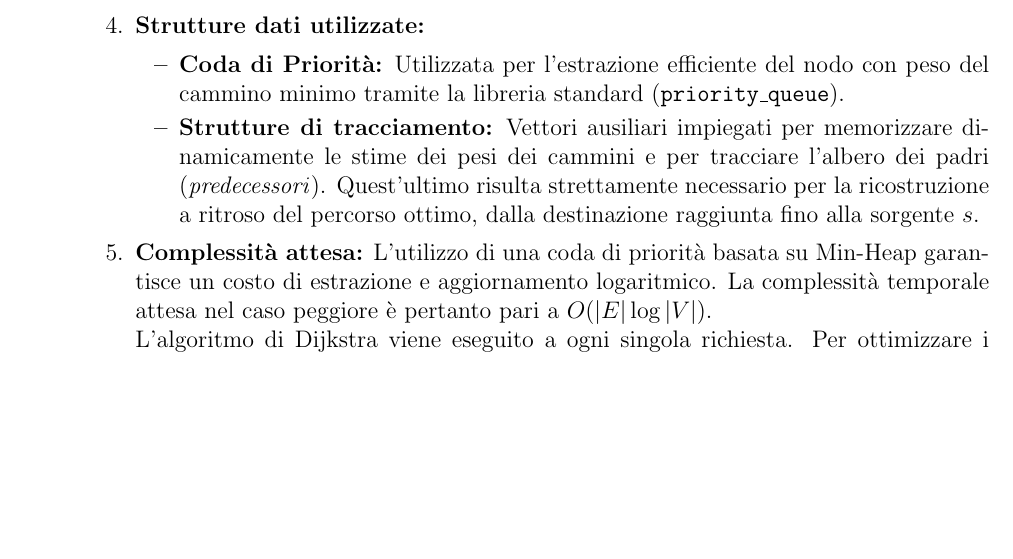
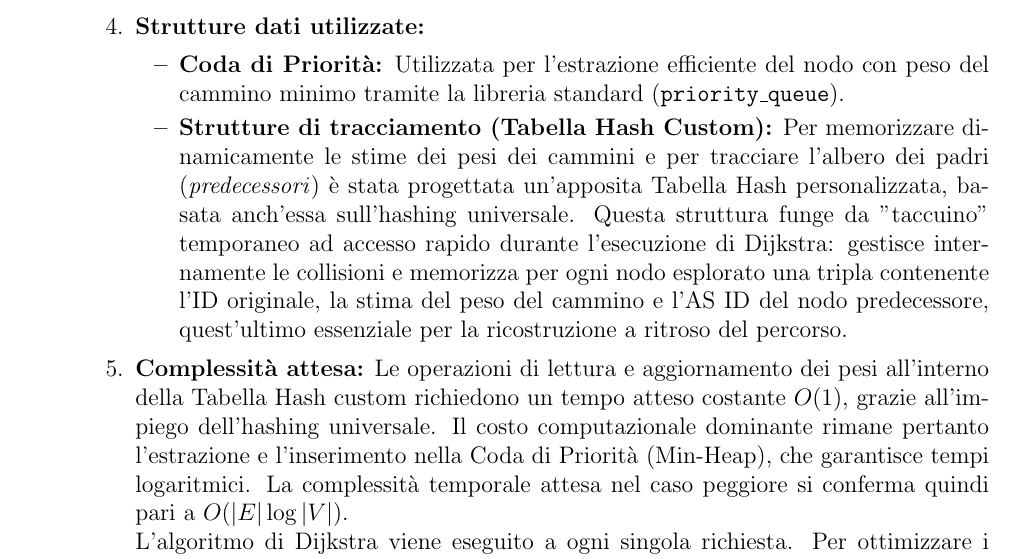
Before and after one commit to nicco05/Progetto_Algoritmi_Strutture_Dati, a LaTeX document (Documento_progetto.tex): part of page 3 of 4, cut so that both start at the same text, the shorter picture padded with empty space. Compiled offline with pdfLaTeX.

Commit message:
seconda specifica nel modulo Algoritmico

```diff
--- a/Documento_progetto.tex
+++ b/Documento_progetto.tex
@@ -80,9 +80,9 @@ Il software sarà suddiviso nei seguenti moduli principali:
     \item \textbf{Strutture dati utilizzate:}
     \begin{itemize}
        \item \textbf{Coda di Priorità:} Utilizzata per l'estrazione efficiente del nodo con peso del cammino minimo tramite la libreria standard (\texttt{priority\_queue}).
-       \item \textbf{Strutture di tracciamento:} Vettori ausiliari impiegati per memorizzare dinamicamente le stime dei pesi dei cammini e per tracciare l'albero dei padri (\textit{predecessori}). Quest'ultimo risulta strettamente necessario per la ricostruzione a ritroso del percorso ottimo, dalla destinazione raggiunta fino alla sorgente $s$.
+       \item \textbf{Strutture di tracciamento (Tabella Hash Custom):} Per memorizzare dinamicamente le stime dei pesi dei cammini e per tracciare l'albero dei padri (\textit{predecessori}) è stata progettata un'apposita Tabella Hash personalizzata, basata anch'essa sull'hashing universale. Questa struttura funge da "taccuino" temporaneo ad accesso rapido durante l'esecuzione di Dijkstra: gestisce internamente le collisioni e memorizza per ogni nodo esplorato una tripla contenente l'ID originale, la stima del peso del cammino e l'AS ID del nodo predecessore, quest'ultimo essenziale per la ricostruzione a ritroso del percorso.
     \end{itemize}
-    \item \textbf{Complessità attesa:} L'utilizzo di una coda di priorità basata su Min-Heap garantisce un costo di estrazione e aggiornamento logaritmico. La complessità temporale attesa nel caso peggiore è pertanto pari a $O(|E| \log |V|)$.
+    \item \textbf{Complessità attesa:} Le operazioni di lettura e aggiornamento dei pesi all'interno della Tabella Hash custom richiedono un tempo atteso costante $O(1)$, grazie all'impiego dell'hashing universale. Il costo computazionale dominante rimane pertanto l'estrazione e l'inserimento nella Coda di Priorità (Min-Heap), che garantisce tempi logaritmici. La complessità temporale attesa nel caso peggiore si conferma quindi pari a $O(|E| \log |V|)$.
     \\L'algoritmo di Dijkstra viene eseguito a ogni singola richiesta. Per ottimizzare i tempi, l'algoritmo si ferma non appena il nodo destinazione $d$ viene estratto definitivamente dalla coda di priorità.
     \item \textbf{Dipendenze:} L'algoritmo si interfaccia direttamente con la struttura dati generata dal Modulo Grafo, utilizzandone le liste di adiacenza come base per l'esplorazione.
 \end{enumerate}
```
